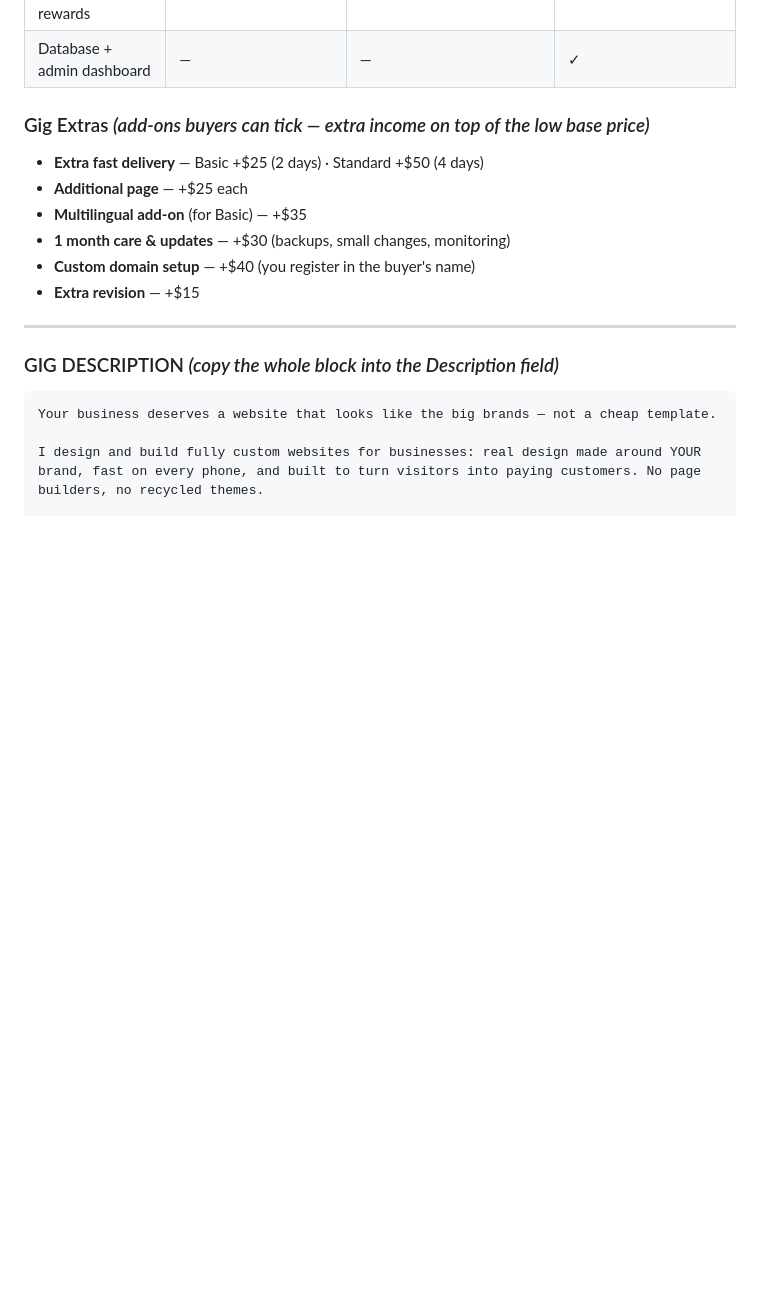
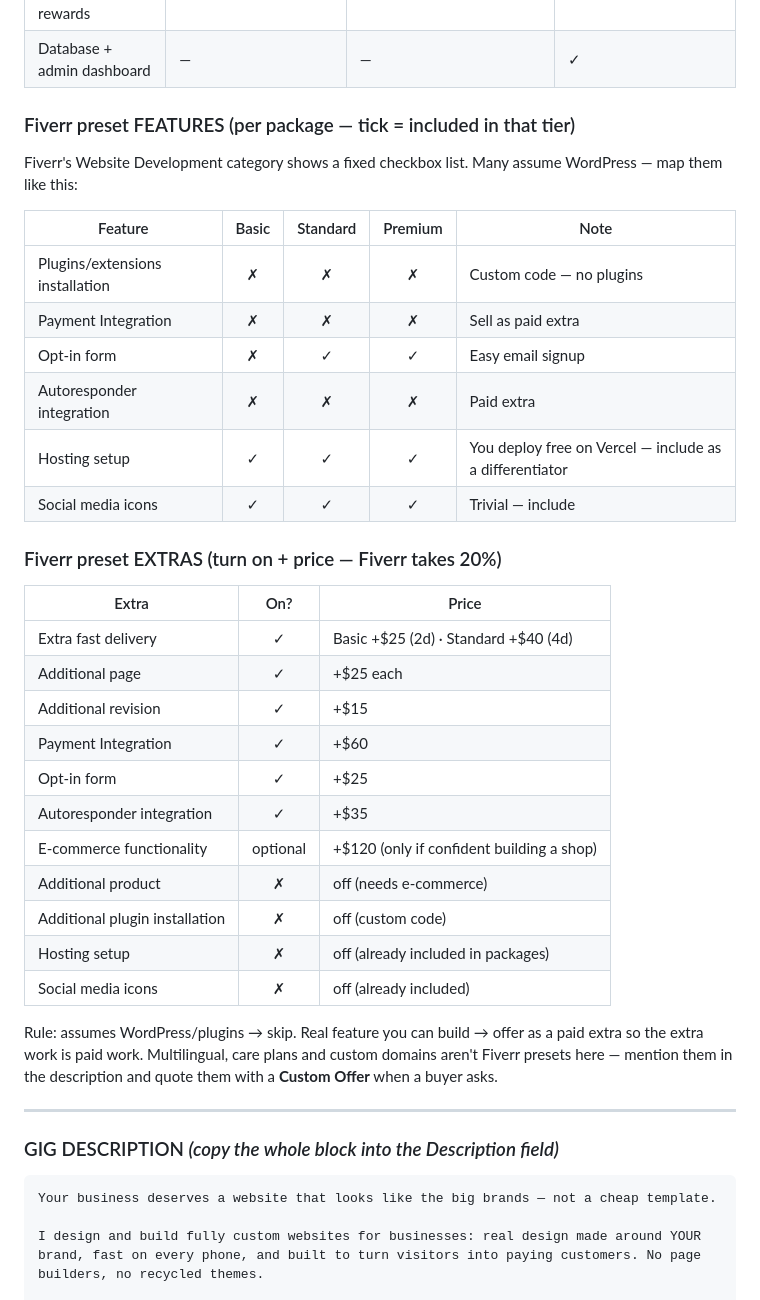
Before and after one commit to AdiffZulkifli/zed-studio, a Markdown page: sales/FIVERR-GIG-KIT.md, the part around the change. GitHub-like rendering; blank space fills up the shorter version.

Commit message:
docs(sales): map Fiverr preset features and extras to custom-code gig
Added per-package feature checkbox guidance + preset extras pricing; noted multilingual/care/domain need Custom Offers.

Co-Authored-By: Claude Fable 5 <noreply@anthropic.com>

```diff
--- a/sales/FIVERR-GIG-KIT.md
+++ b/sales/FIVERR-GIG-KIT.md
@@ -82,13 +82,35 @@ landing page
 | E-commerce / booking / rewards | — | — | ✓ |
 | Database + admin dashboard | — | — | ✓ |
 
-### Gig Extras  *(add-ons buyers can tick — extra income on top of the low base price)*
-- **Extra fast delivery** — Basic +$25 (2 days) · Standard +$50 (4 days)
-- **Additional page** — +$25 each
-- **Multilingual add-on** (for Basic) — +$35
-- **1 month care & updates** — +$30 (backups, small changes, monitoring)
-- **Custom domain setup** — +$40 (you register in the buyer's name)
-- **Extra revision** — +$15
+### Fiverr preset FEATURES (per package — tick = included in that tier)
+Fiverr's Website Development category shows a fixed checkbox list. Many assume WordPress — map them like this:
+
+| Feature | Basic | Standard | Premium | Note |
+|---|:--:|:--:|:--:|---|
+| Plugins/extensions installation | ✗ | ✗ | ✗ | Custom code — no plugins |
+| Payment Integration | ✗ | ✗ | ✗ | Sell as paid extra |
+| Opt-in form | ✗ | ✓ | ✓ | Easy email signup |
+| Autoresponder integration | ✗ | ✗ | ✗ | Paid extra |
+| Hosting setup | ✓ | ✓ | ✓ | You deploy free on Vercel — include as a differentiator |
+| Social media icons | ✓ | ✓ | ✓ | Trivial — include |
+
+### Fiverr preset EXTRAS (turn on + price — Fiverr takes 20%)
+| Extra | On? | Price |
+|---|:--:|---|
+| Extra fast delivery | ✓ | Basic +$25 (2d) · Standard +$40 (4d) |
+| Additional page | ✓ | +$25 each |
+| Additional revision | ✓ | +$15 |
+| Payment Integration | ✓ | +$60 |
+| Opt-in form | ✓ | +$25 |
+| Autoresponder integration | ✓ | +$35 |
+| E-commerce functionality | optional | +$120 (only if confident building a shop) |
+| Additional product | ✗ | off (needs e-commerce) |
+| Additional plugin installation | ✗ | off (custom code) |
+| Hosting setup | ✗ | off (already included in packages) |
+| Social media icons | ✗ | off (already included) |
+
+Rule: assumes WordPress/plugins → skip. Real feature you can build → offer as a paid extra so the extra work is paid work.
+Multilingual, care plans and custom domains aren't Fiverr presets here — mention them in the description and quote them with a **Custom Offer** when a buyer asks.
 
 ---
 
```
